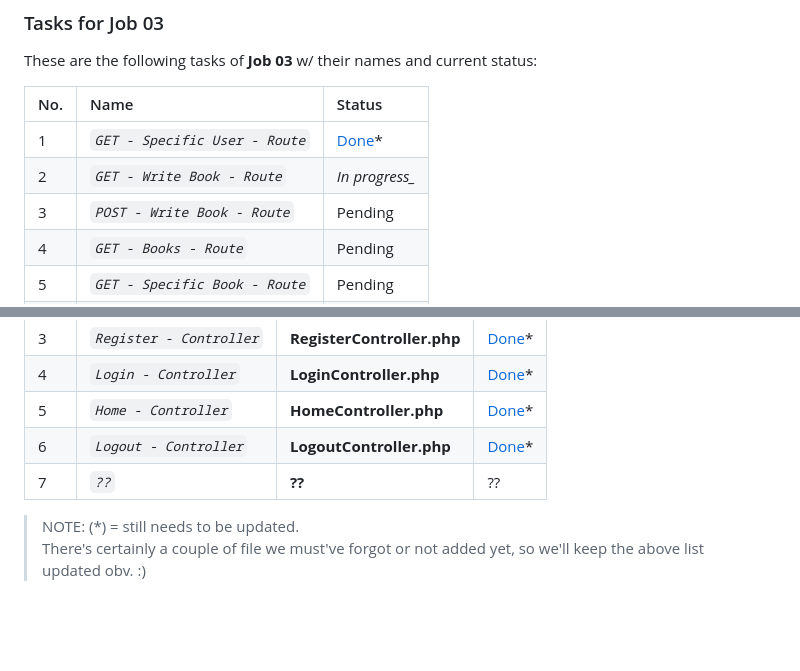
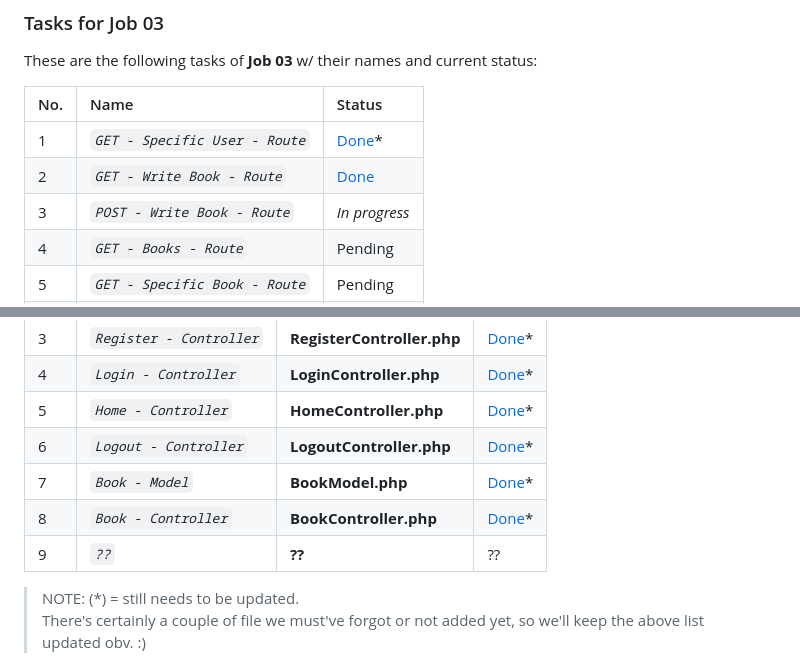
Before and after one commit to abraham-ukachi/super-week, a Markdown page: README.md, 2 parts joined by grey strips. GitHub-like rendering; folded sections open; blank space fills up the shorter version.

Commit message:
:memo: Status update: GET - Write Book - Route is *done*

```diff
--- a/README.md
+++ b/README.md
@@ -421,8 +421,8 @@ These are the following tasks of **Job 03** w/ their names and current status:
 | No. | Name | Status |
 |:----|:-----|:-------|
 | 1 | *`GET - Specific User - Route`* | [Done](./src/Controller/UserController.php)\* |
-| 2 | *`GET - Write Book - Route`* | *In progress_* |
-| 3 | *`POST - Write Book - Route`* | Pending |
+| 2 | *`GET - Write Book - Route`* | [Done](./src/View/create-book.php) |
+| 3 | *`POST - Write Book - Route`* | *_In progress_* |
 | 4 | *`GET - Books - Route`* | Pending |
 | 5 | *`GET - Specific Book - Route`* | Pending |
 | 6 | *`GET - Logout - Route`* | [Done](./src/Controller/LogoutController.php)\* |
@@ -602,7 +602,9 @@ These are some of the things I did in addition to this project's [job requiremen
 | 4 | *`Login - Controller`* | **LoginController.php** | [Done](./src/Controller/LoginController)\* |
 | 5 | *`Home - Controller`* | **HomeController.php** | [Done](./src/Controller/HomeController)\* |
 | 6 | *`Logout - Controller`* | **LogoutController.php** | [Done](./src/Controller/LogoutController)\* |
-| 7 | *`??`* | **??** | ?? |
+| 7 | *`Book - Model`* | **BookModel.php** | [Done](./src/Model/BookModel)\* |
+| 8 | *`Book - Controller`* | **BookController.php** | [Done](./src/Controller/BookController)\* |
+| 9 | *`??`* | **??** | ?? |
 
 
 > NOTE: (\*) = still needs to be updated. <br>
```
Also changed, not shown: other parts of README.md (+1 -1 lines).
